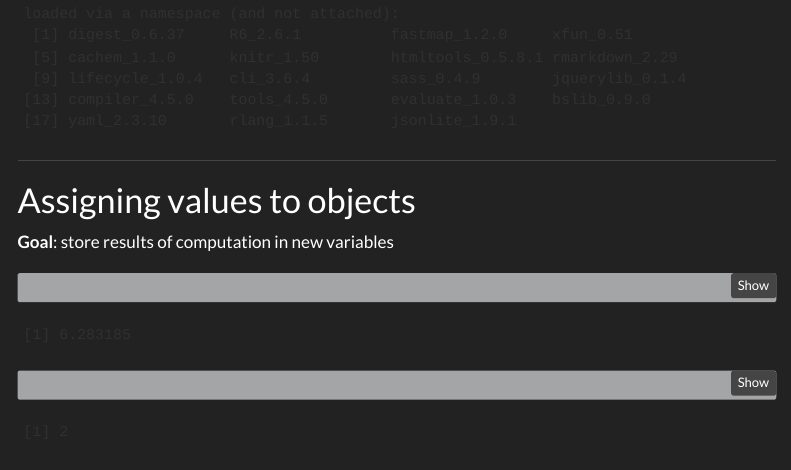
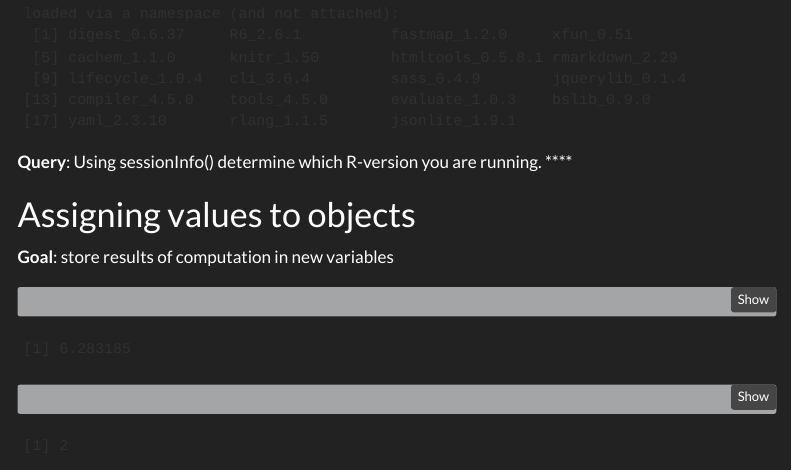
Before and after one commit to maxplanck-ie/Rintro, a Quarto document (qmd/01_FirstSteps.qmd): the page in a window 1100 px wide, from 2550 px down. Rendered offline with R 4.5, knitr and Pandoc in place of Quarto, with nearby package versions; menus at the side of the page are left out.

Commit message:
add or modify poll/queries

````diff
--- a/qmd/01_FirstSteps.qmd
+++ b/qmd/01_FirstSteps.qmd
@@ -75,6 +75,7 @@ One way to communicate this context is with the output from sessionInfo().
 sessionInfo()
 ```
 
+**Query**: Using sessionInfo() determine which R-version you are running.
 ****
 
 # Assigning values to objects
````
Also changed, not shown: qmd/03_GettingData.qmd (+0 -1 lines).
